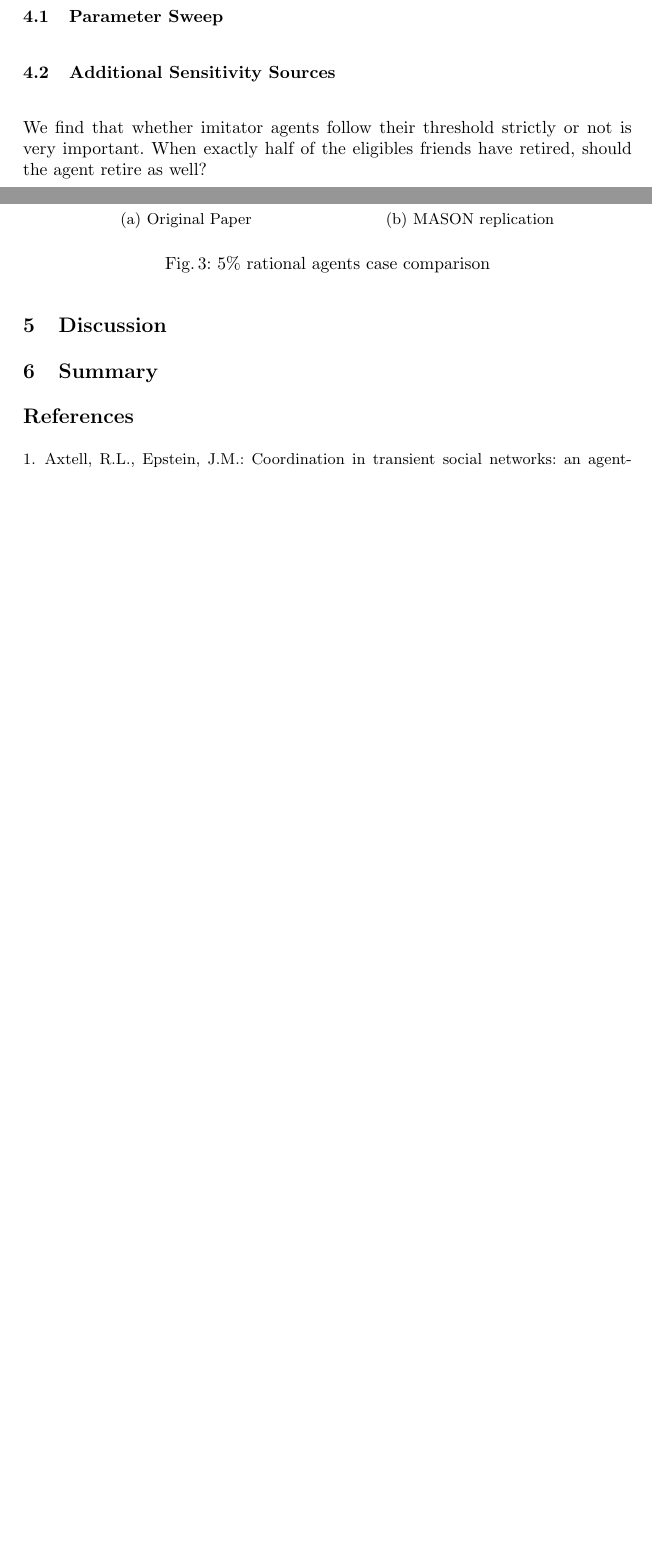
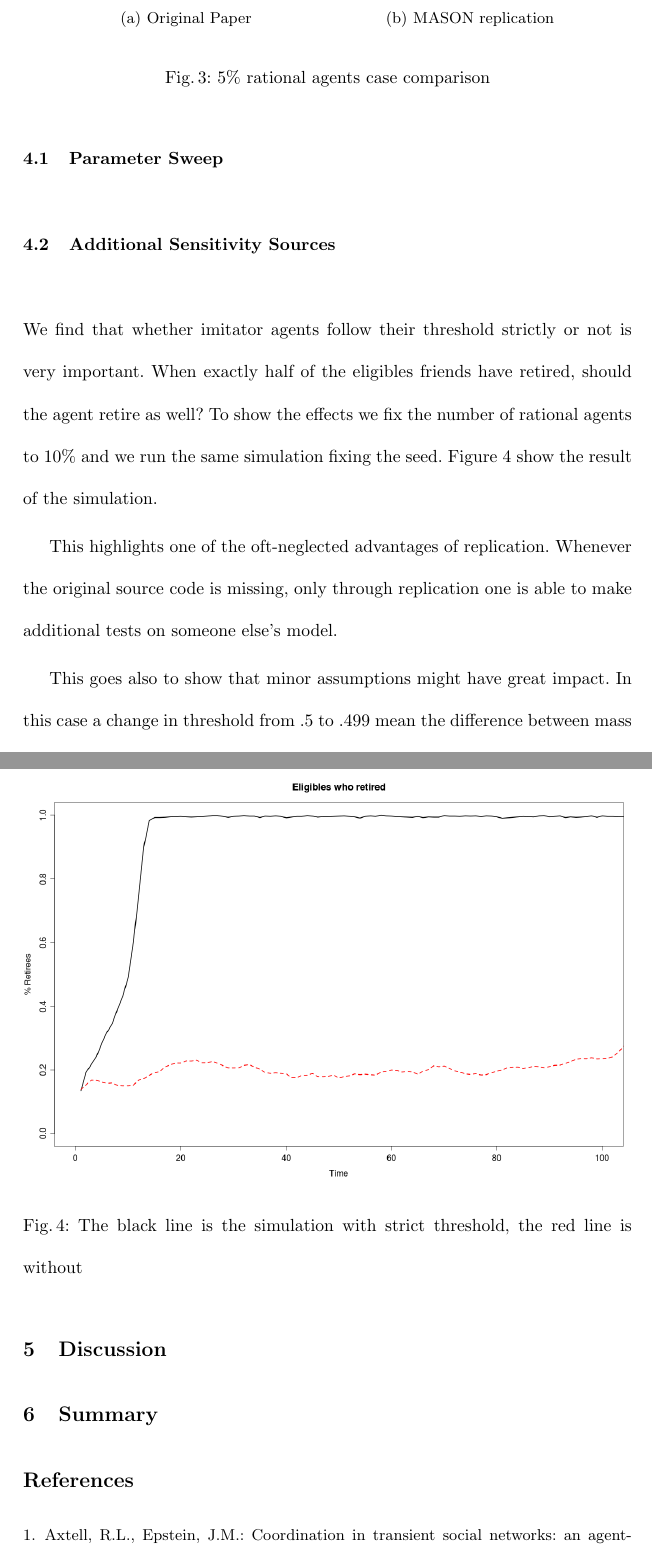
Before and after one commit to jharrison/retirement-age, a LaTeX paper (paper/Retirement Redux.tex): two parts of pages 4 and 5 of 5 before the commit and two parts of pages 7 and 8 of 8 after it, joined at a grey line, cut so that both start at the same text, the shorter picture padded with empty space. Compiled offline with pdfLaTeX.

Commit message:
added a few paragraphs

```diff
--- a/paper/Retirement Redux.tex
+++ b/paper/Retirement Redux.tex
@@ -4,7 +4,7 @@
 \usepackage{amssymb}
 %\setcounter{tocdepth}{3}
 \usepackage{graphicx}
-
+\linespread{2}
 \usepackage{url}
 \urldef{\mailsa}\path|{jharri1}@gmu.edu|
 \newcommand{\keywords}[1]{\par\addvspace\baselineskip
@@ -225,6 +226,24 @@ Every parameter was set as in the original paper.
 
 We find that whether imitator agents follow their threshold strictly or not is very important.
 When exactly half of the eligibles friends have retired, should the agent retire as well?
+To show the effects we fix the number of rational agents to 10\% and we run the same simulation fixing the seed.
+Figure~\ref{laxstrict} show the result of the simulation.
+
+\begin{figure}
+ \begin{center}
+  \includegraphics[scale=.30]{figs/laxstrict.png}
+\caption{The black line is the simulation with strict threshold, the red line is without}
+\label{laxstrict}
+ \end{center}
+\end{figure}
+
+This highlights one of the oft-neglected advantages of replication.
+Whenever the original source code is missing, only through replication one is able to make additional tests on someone else's model.
+
+This goes also to show that minor assumptions might have great impact.
+In this case a change in threshold from $.5$ to $.499$ mean the difference between mass retirement and perennial work.
+
+
 
 
 
```
Also changed, not shown: paper/figs/laxstrict.png (added), paper/Retirement Redux.tex (5 more changed lines).
